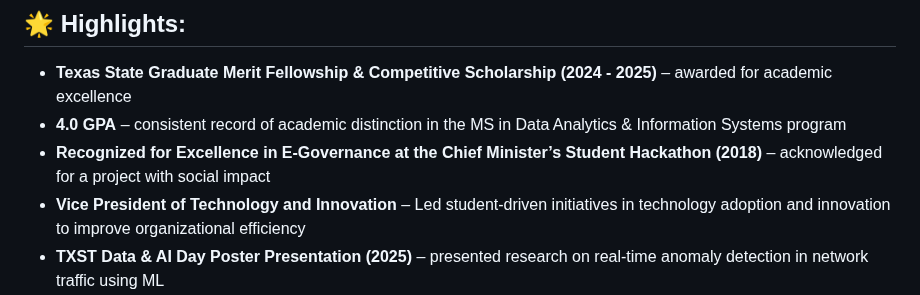
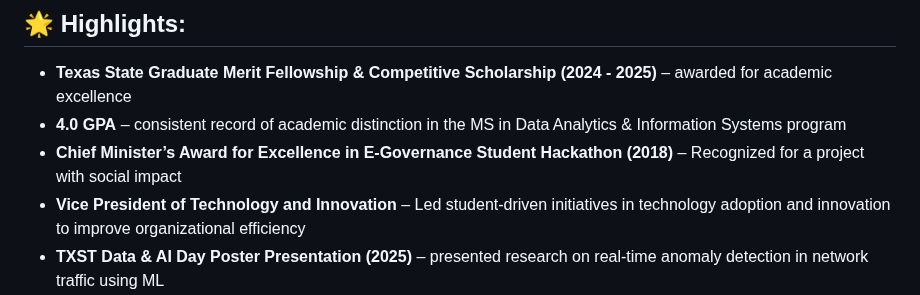
Before and after one commit to KiruthikaRamadoss/KiruthikaRamadoss_Portfolio.github.io, a Markdown page: README.md, the part around the change. Rendered like a GitHub page.

```diff
--- a/README.md
+++ b/README.md
@@ -38,7 +38,7 @@
 
 - **Texas State Graduate Merit Fellowship & Competitive Scholarship (2024 - 2025)** – awarded for academic excellence
 - **4.0 GPA** – consistent record of academic distinction in the MS in Data Analytics & Information Systems program
-- **Recognized for Excellence in E-Governance at the Chief Minister’s Student Hackathon (2018)** – acknowledged for a project with social impact
+- **Chief Minister’s Award for Excellence in E-Governance Student Hackathon (2018)** – Recognized for a project with social impact
 - **Vice President of Technology and Innovation** – Led student-driven initiatives in technology adoption and innovation to improve organizational efficiency
 - **TXST Data & AI Day Poster Presentation (2025)** – presented research on real-time anomaly detection in network traffic using ML
 - **Project Lead** – conducted a U.S. retail market study and delivered insights on pricing strategy and supply chain efficiency
```
